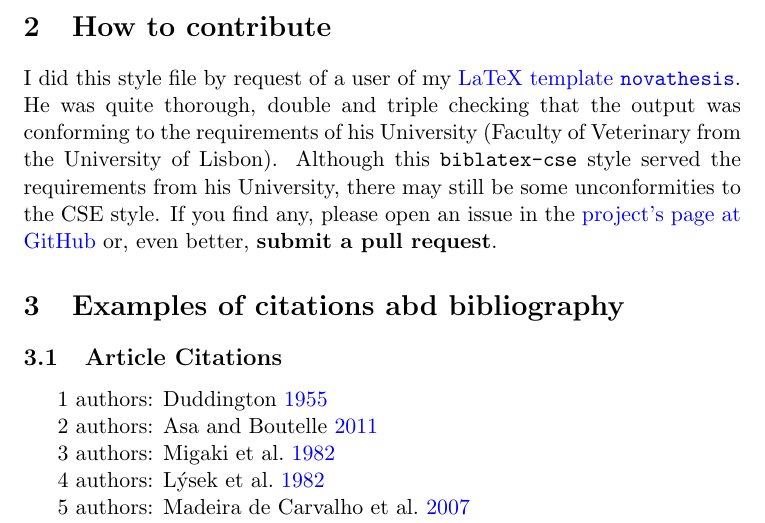
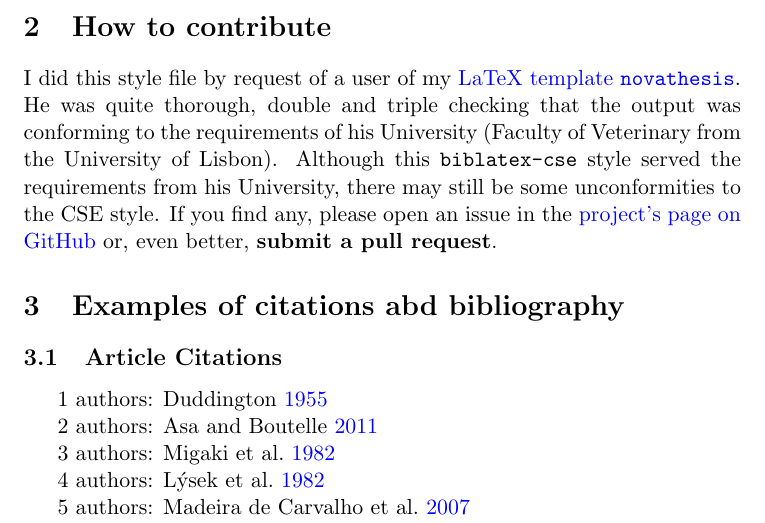
Before and after one commit to joaomlourenco/biblatex-cse, a LaTeX paper (biblatex-cse-doc.tex): part of page 1 of 3, cut so that both start at the same text. Compiled offline with pdfLaTeX.

Commit message:
Minor fixes in doc. v1.1.0
Signed-off-by: João Lourenço <joao.lourenco@fct.unl.pt>

```diff
--- a/biblatex-cse-doc.tex
+++ b/biblatex-cse-doc.tex
@@ -54,7 +54,7 @@ This is a BibLaTeX style that implements the bibliography style of the Council o
 
 \section{How to contribute}
 
-I did this style file by request of a user of my \href{https://github.com/joaomlourenco/novathesis}{LaTeX template \novathesis}. He was quite thorough, double and triple checking that the output was conforming to the requirements of his University (Faculty of Veterinary from the University of Lisbon). Although this \texttt{\filename} style served the requirements from his University, there may still be some unconformities to the CSE style. If you find any, please open an issue in the \href{https://github.com/joaomlourenco/biblatex-cse}{project's page at GitHub} or, even better, \textbf{submit a pull request}.
+I did this style file by request of a user of my \href{https://github.com/joaomlourenco/novathesis}{LaTeX template \novathesis}. He was quite thorough, double and triple checking that the output was conforming to the requirements of his University (Faculty of Veterinary from the University of Lisbon). Although this \texttt{\filename} style served the requirements from his University, there may still be some unconformities to the CSE style. If you find any, please open an issue in the \href{https://github.com/joaomlourenco/biblatex-cse}{project's page on GitHub} or, even better, \textbf{submit a pull request}.
 
 
 \section{Examples of citations abd bibliography}
```
Also changed, not shown: README.md, biblatex-cse-doc.pdf.
